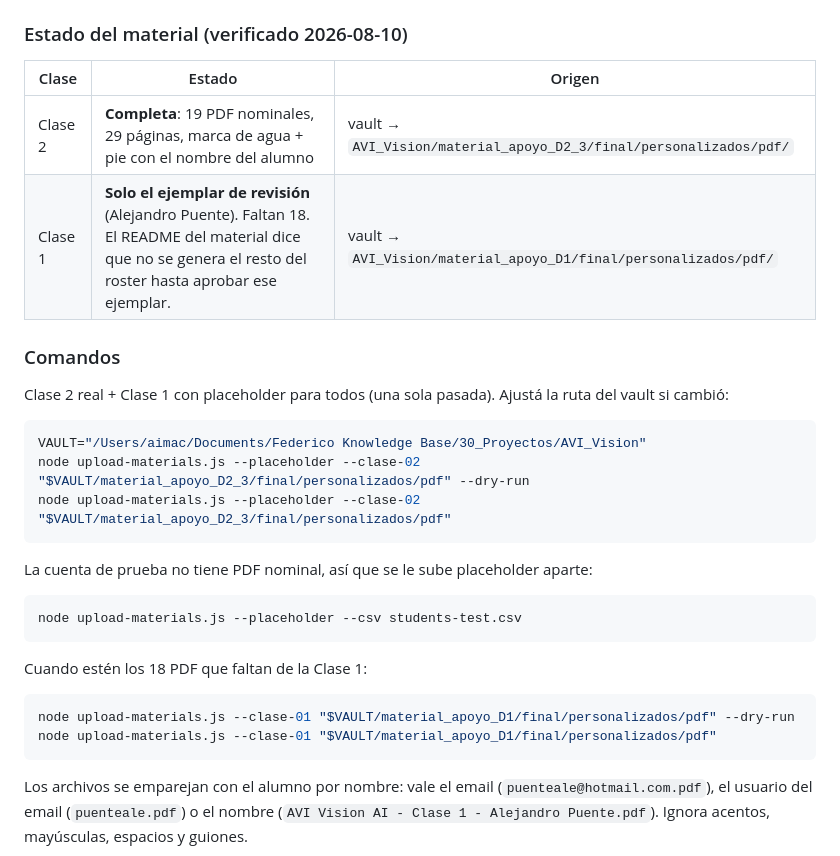
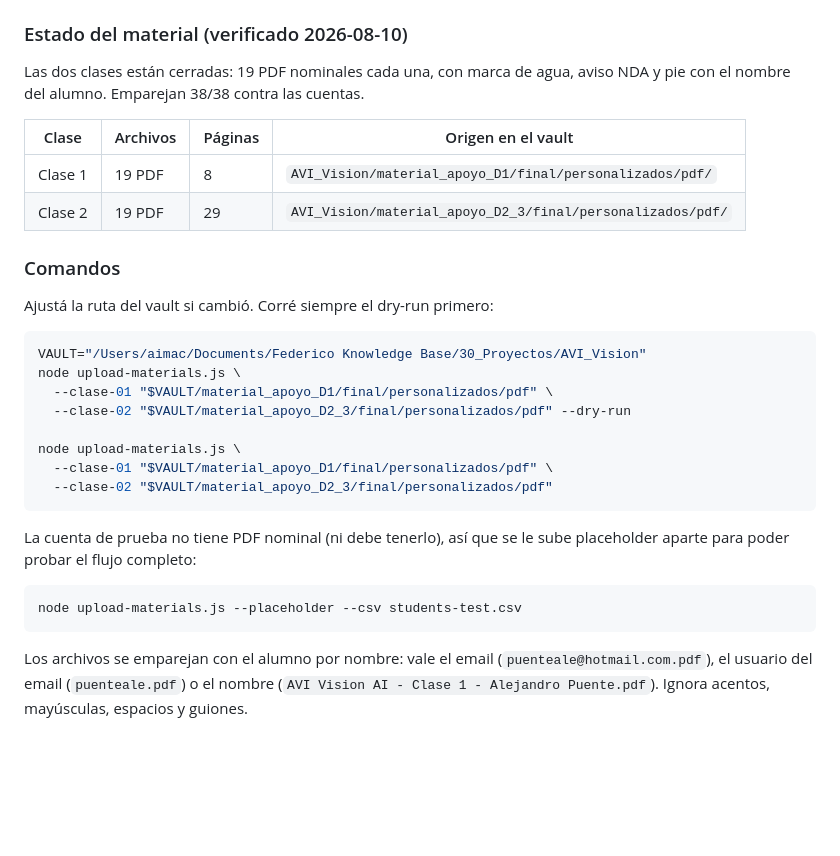
Before and after one commit to Fedeberonio/audiovisualintelligence, a Markdown page: functions/scripts/README.md, the part around the change. Rendered like a GitHub page; blank space fills up the shorter version.

Commit message:
Docs: Clase 1 cerrada, las dos clases listas para subir
Los 19 PDF nominales de la Clase 1 ya están en el vault. El matcher empareja
38/38 contra las cuentas (19 por clase); el único sin archivo es la cuenta de
prueba, que va con placeholder. Marca de agua nominal verificada sobre
ejemplares de ambas clases.

Co-Authored-By: Claude Opus 5 <noreply@anthropic.com>

````diff
--- a/functions/scripts/README.md
+++ b/functions/scripts/README.md
@@ -49,33 +49,34 @@ Cada alumno tiene su propio PDF con marca de agua en
 
 ### Estado del material (verificado 2026-08-10)
 
-| Clase | Estado | Origen |
-|---|---|---|
-| Clase 2 | **Completa**: 19 PDF nominales, 29 páginas, marca de agua + pie con el nombre del alumno | vault → `AVI_Vision/material_apoyo_D2_3/final/personalizados/pdf/` |
-| Clase 1 | **Solo el ejemplar de revisión** (Alejandro Puente). Faltan 18. El README del material dice que no se genera el resto del roster hasta aprobar ese ejemplar. | vault → `AVI_Vision/material_apoyo_D1/final/personalizados/pdf/` |
+Las dos clases están cerradas: 19 PDF nominales cada una, con marca de agua,
+aviso NDA y pie con el nombre del alumno. Emparejan 38/38 contra las cuentas.
+
+| Clase | Archivos | Páginas | Origen en el vault |
+|---|---|---|---|
+| Clase 1 | 19 PDF | 8 | `AVI_Vision/material_apoyo_D1/final/personalizados/pdf/` |
+| Clase 2 | 19 PDF | 29 | `AVI_Vision/material_apoyo_D2_3/final/personalizados/pdf/` |
 
 ### Comandos
 
-Clase 2 real + Clase 1 con placeholder para todos (una sola pasada). Ajustá la
-ruta del vault si cambió:
+Ajustá la ruta del vault si cambió. Corré siempre el dry-run primero:
 
 ```bash
 VAULT="/Users/aimac/Documents/Federico Knowledge Base/30_Proyectos/AVI_Vision"
-node upload-materials.js --placeholder --clase-02 "$VAULT/material_apoyo_D2_3/final/personalizados/pdf" --dry-run
-node upload-materials.js --placeholder --clase-02 "$VAULT/material_apoyo_D2_3/final/personalizados/pdf"
+node upload-materials.js \
+  --clase-01 "$VAULT/material_apoyo_D1/final/personalizados/pdf" \
+  --clase-02 "$VAULT/material_apoyo_D2_3/final/personalizados/pdf" --dry-run
+
+node upload-materials.js \
+  --clase-01 "$VAULT/material_apoyo_D1/final/personalizados/pdf" \
+  --clase-02 "$VAULT/material_apoyo_D2_3/final/personalizados/pdf"
 ```
 
-La cuenta de prueba no tiene PDF nominal, así que se le sube placeholder aparte:
+La cuenta de prueba no tiene PDF nominal (ni debe tenerlo), así que se le sube
+placeholder aparte para poder probar el flujo completo:
 
 ```bash
 node upload-materials.js --placeholder --csv students-test.csv
-```
-
-Cuando estén los 18 PDF que faltan de la Clase 1:
-
-```bash
-node upload-materials.js --clase-01 "$VAULT/material_apoyo_D1/final/personalizados/pdf" --dry-run
-node upload-materials.js --clase-01 "$VAULT/material_apoyo_D1/final/personalizados/pdf"
 ```
 
 Los archivos se emparejan con el alumno por nombre: vale el email
````
Also changed, not shown: docs/ACCESO-ALUMNOS.md (+6 -6 lines).
